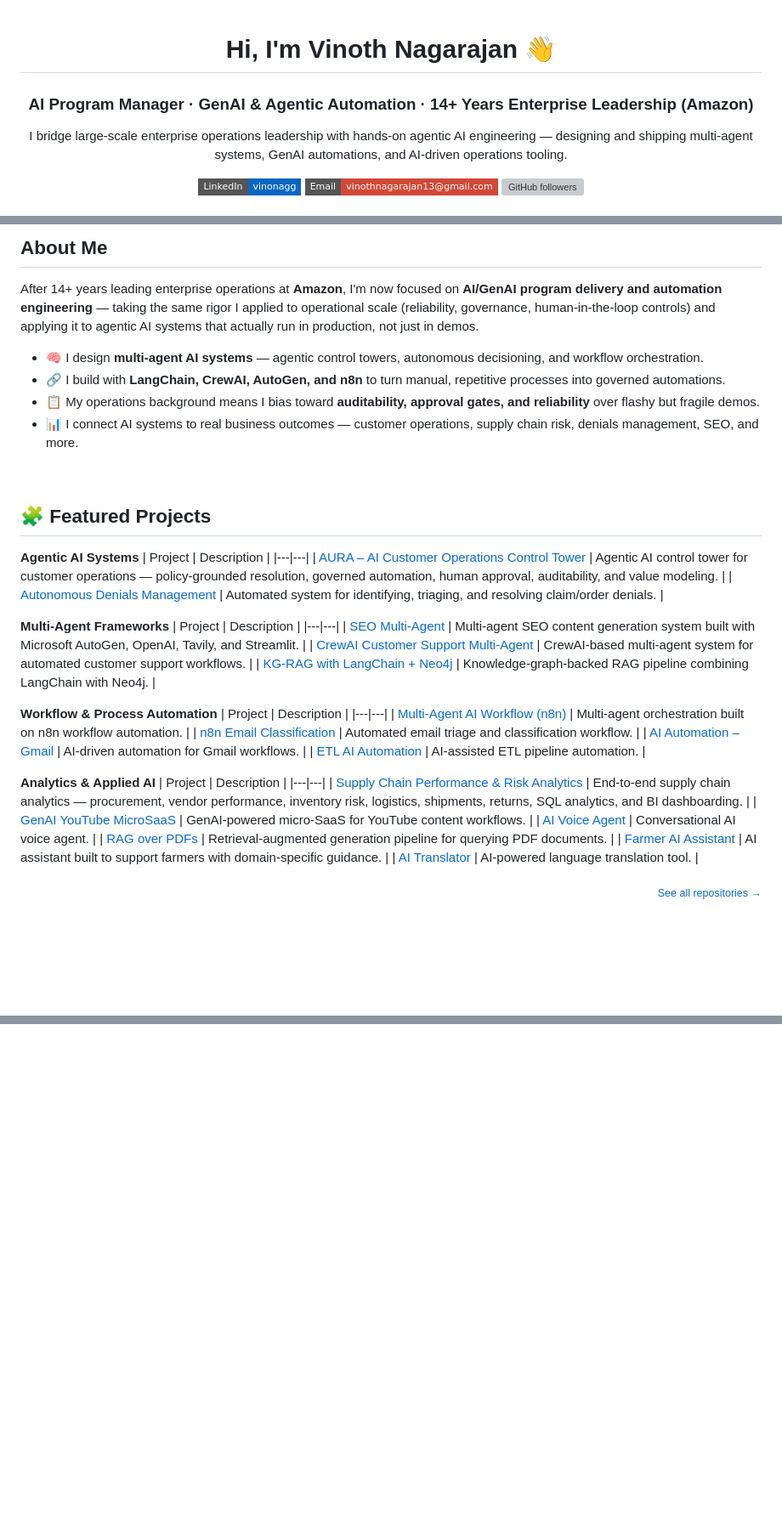
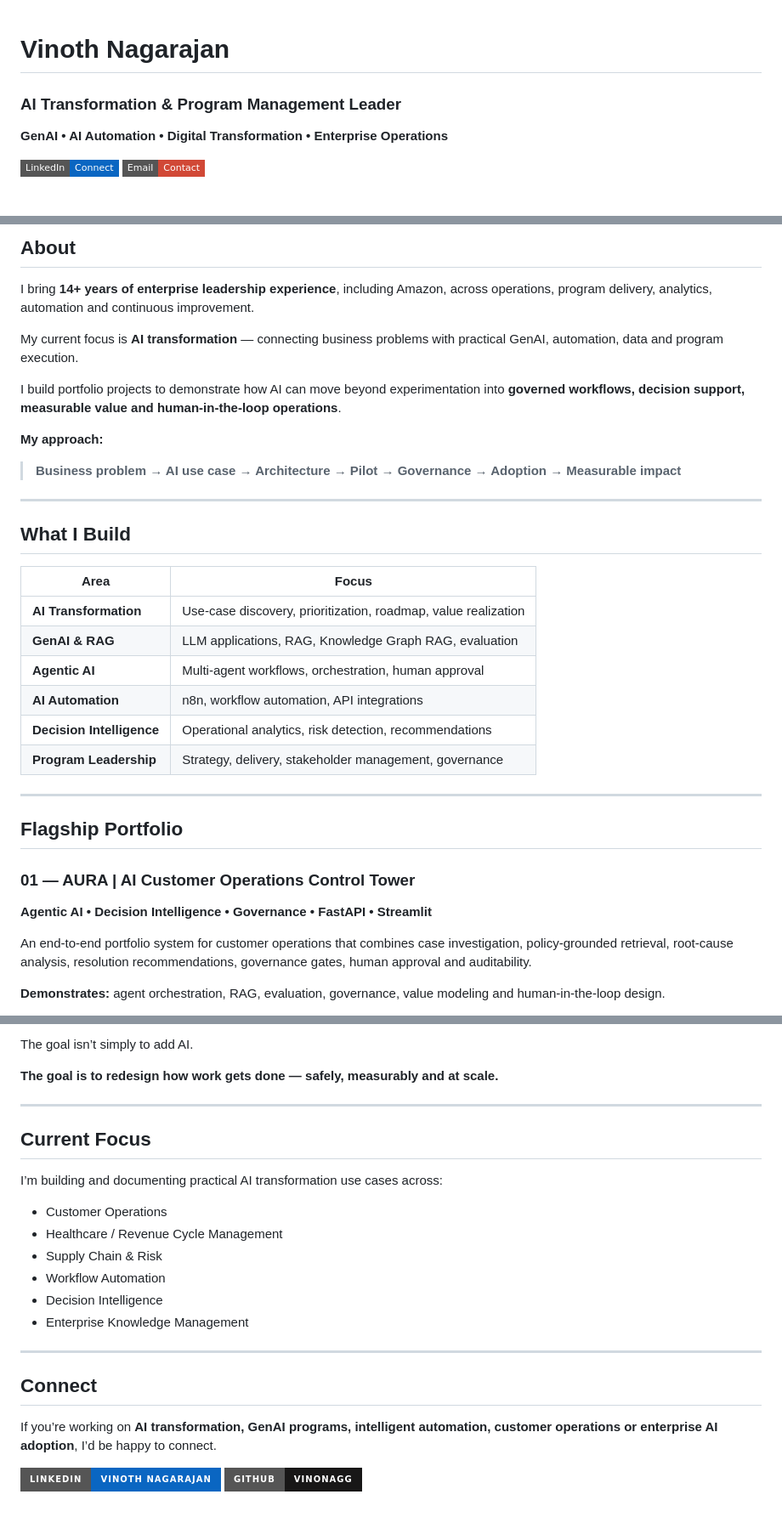
Before and after one commit to vinonagg/vinonagg, a Markdown page: README.md, 3 parts joined by grey strips. Shown at 85% size. Rendered like a GitHub page; badges without logos; blank space fills up the shorter version; grey boxes are pictures that could not be loaded.

Commit message:
Reposition GitHub profile for AI transformation leadership

```diff
--- a/README.md
+++ b/README.md
@@ -1,15 +1,12 @@
-<div align="center">
+<div align="center>
 
-# Hi, I'm Vinoth Nagarajan 👋
+# Vinoth Nagarajan
 
-### AI Program Manager · GenAI & Agentic Automation · 14+ Years Enterprise Leadership (Amazon)
+### AI Transformation & Program Management Leader
+**GenAI • AI Automation • Digital Transformation • Enterprise Operations**
 
-I bridge large-scale enterprise operations leadership with hands-on agentic AI engineering —
-designing and shipping multi-agent systems, GenAI automations, and AI-driven operations tooling.
-
-[![LinkedIn](https://img.shields.io/badge/LinkedIn-vinonagg-0A66C2?style=flat-square&logo=linkedin&logoColor=white)](https://linkedin.com/in/vinonagg)
-[![Email](https://img.shields.io/badge/Email-vinothnagarajan13%40gmail.com-D14836?style=flat-square&logo=gmail&logoColor=white)](mailto:vinothnagarajan13@gmail.com)
-[![GitHub followers](https://img.shields.io/github/followers/vinonagg?label=Follow&style=flat-square&logo=github)](https://github.com/vinonagg)
+[![LinkedIn](https://img.shields.io/badge/LinkedIn-Connect-0A66C2?style=flat-square&logo=linkedin&logoColor=white)](https://linkedin.com/in/vinonagg)
+[![Email](https://img.shields.io/badge/Email-Contact-D14836?style=flat-square&logo=gmail&logoColor=white)](mailto:vinothnagarajan13@gmail.com)
 
 </div>
 
@@ -17,49 +14,37 @@ designing and shipping multi-agent systems, GenAI automations, and AI-driven ope
 
-## About Me
+## About
 
-After 14+ years leading enterprise operations at **Amazon**, I'm now focused on **AI/GenAI program delivery and automation engineering** — taking the same rigor I applied to operational scale (reliability, governance, human-in-the-loop controls) and applying it to agentic AI systems that actually run in production, not just in demos.
+I bring **14+ years of enterprise leadership experience**, including Amazon, across operations, program delivery, analytics, automation and continuous improvement.
 
-- 🧠 I design **multi-agent AI systems** — agentic control towers, autonomous decisioning, and workflow orchestration.
-- 🔗 I build with **LangChain, CrewAI, AutoGen, and n8n** to turn manual, repetitive processes into governed automations.
-- 📋 My operations background means I bias toward **auditability, approval gates, and reliability** over flashy but fragile demos.
-- 📊 I connect AI systems to real business outcomes — customer operations, supply chain risk, denials management, SEO, and more.
+My current focus is **AI transformation** — connecting business problems with practical GenAI, automation, data and program execution.
 
-<br>
+I build portfolio projects to demonstrate how AI can move beyond experimentation into **governed workflows, decision support, measurable value and human-in-the-loop operations**.
 
-## 🧩 Featured Projects
+**My approach:**
 
-**Agentic AI Systems**
-| Project | Description |
+> **Business problem → AI use case → Architecture → Pilot → Governance → Adoption → Measurable impact**
+
+---
+
+## What I Build
+
+| Area | Focus |
 |---|---|
-| [AURA – AI Customer Operations Control Tower](https://github.com/vinonagg/AURA-AI-Customer-Operations-Control-Tower) | Agentic AI control tower for customer operations — policy-grounded resolution, governed automation, human approval, auditability, and value modeling. |
-| [Autonomous Denials Management](https://github.com/vinonagg/Autonomous-Denials-Management) | Automated system for identifying, triaging, and resolving claim/order denials. |
+| **AI Transformation** | Use-case discovery, prioritization, roadmap, value realization |
+| **GenAI & RAG** | LLM applications, RAG, Knowledge Graph RAG, evaluation |
+| **Agentic AI** | Multi-agent workflows, orchestration, human approval |
+| **AI Automation** | n8n, workflow automation, API integrations |
+| **Decision Intelligence** | Operational analytics, risk detection, recommendations |
+| **Program Leadership** | Strategy, delivery, stakeholder management, governance |
 
-**Multi-Agent Frameworks**
-| Project | Description |
-|---|---|
-| [SEO Multi-Agent](https://github.com/vinonagg/SEO-Multi-Agent) | Multi-agent SEO content generation system built with Microsoft AutoGen, OpenAI, Tavily, and Streamlit. |
-| [CrewAI Customer Support Multi-Agent](https://github.com/vinonagg/CrewAI-customer-support-multi-agent) | CrewAI-based multi-agent system for automated customer support workflows. |
-| [KG-RAG with LangChain + Neo4j](https://github.com/vinonagg/KG-RAG-LangChain-Neo4j) | Knowledge-graph-backed RAG pipeline combining LangChain with Neo4j. |
+---
 
-**Workflow & Process Automation**
-| Project | Description |
-|---|---|
-| [Multi-Agent AI Workflow (n8n)](https://github.com/vinonagg/Multi-Agent-AI-Workflow-n8n) | Multi-agent orchestration built on n8n workflow automation. |
-| [n8n Email Classification](https://github.com/vinonagg/N8n-Email-Classification) | Automated email triage and classification workflow. |
-| [AI Automation – Gmail](https://github.com/vinonagg/AI-Automation-Gmail) | AI-driven automation for Gmail workflows. |
-| [ETL AI Automation](https://github.com/vinonagg/ETL-AI-Automation) | AI-assisted ETL pipeline automation. |
+## Flagship Portfolio
 
-**Analytics & Applied AI**
-| Project | Description |
-|---|---|
-| [Supply Chain Performance & Risk Analytics](https://github.com/vinonagg/Supply-Chain-Performance-Risk-Analytics) | End-to-end supply chain analytics — procurement, vendor performance, inventory risk, logistics, shipments, returns, SQL analytics, and BI dashboarding. |
-| [GenAI YouTube MicroSaaS](https://github.com/vinonagg/GenAI-Youtube-MicroSaas) | GenAI-powered micro-SaaS for YouTube content workflows. |
-| [AI Voice Agent](https://github.com/vinonagg/AI-Voice-Agent) | Conversational AI voice agent. |
-| [RAG over PDFs](https://github.com/vinonagg/RAG_PDF) | Retrieval-augmented generation pipeline for querying PDF documents. |
-| [Farmer AI Assistant](https://github.com/vinonagg/Farmer_AI_Assistant) | AI assistant built to support farmers with domain-specific guidance. |
-| [AI Translator](https://github.com/vinonagg/AI-Translator) | AI-powered language translation tool. |
+### 01 — AURA | AI Customer Operations Control Tower
+**Agentic AI • Decision Intelligence • Governance • FastAPI • Streamlit**
 
-<div align="right"><sub><a href="https://github.com/vinonagg?tab=repositories">See all repositories →</a></sub></div>
+An end-to-end portfolio system for customer operations that combines case investigation, policy-grounded retrieval, root-cause analysis, resolution recommendations, governance gates, human approval and auditability.
 
-<br>
+**Demonstrates:** agent orchestration, RAG, evaluation, governance, value modeling and human-in-the-loop design.
 
@@ -99,0 +149,25 @@ After 14+ years leading enterprise operations at **Amazon**, I'm now focused on
+The goal isn’t simply to add AI.
+
+**The goal is to redesign how work gets done — safely, measurably and at scale.**
+
+---
+
+## Current Focus
+
+I’m building and documenting practical AI transformation use cases across:
+
+- Customer Operations
+- Healthcare / Revenue Cycle Management
+- Supply Chain & Risk
+- Workflow Automation
+- Decision Intelligence
+- Enterprise Knowledge Management
+
+---
+
+## Connect
+
+If you’re working on **AI transformation, GenAI programs, intelligent automation, customer operations or enterprise AI adoption**, I’d be happy to connect.
+
+[![LinkedIn](https://img.shields.io/badge/LinkedIn-Vinoth%20Nagarajan-0A66C2?style=for-the-badge&logo=linkedin&logoColor=white)](https://linkedin.com/in/vinonagg)
+[![GitHub](https://img.shields.io/badge/GitHub-vinonagg-181717?style=for-the-badge&logo=github&logoColor=white)](https://github.com/vinonagg)
```
Also changed, not shown: other parts of README.md (+89 -25 lines).
